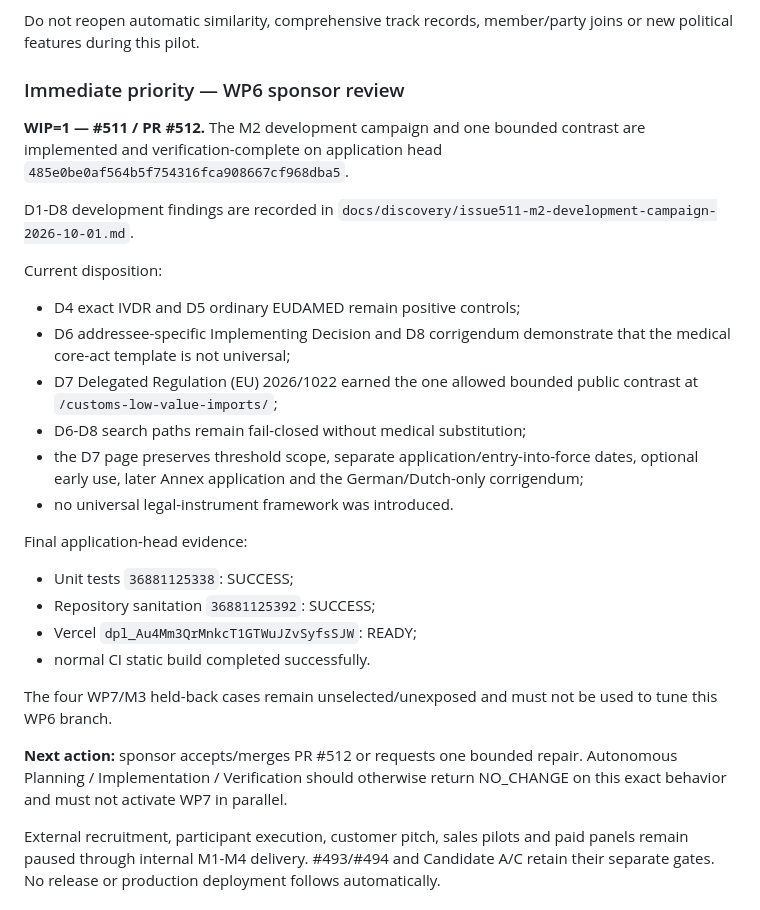
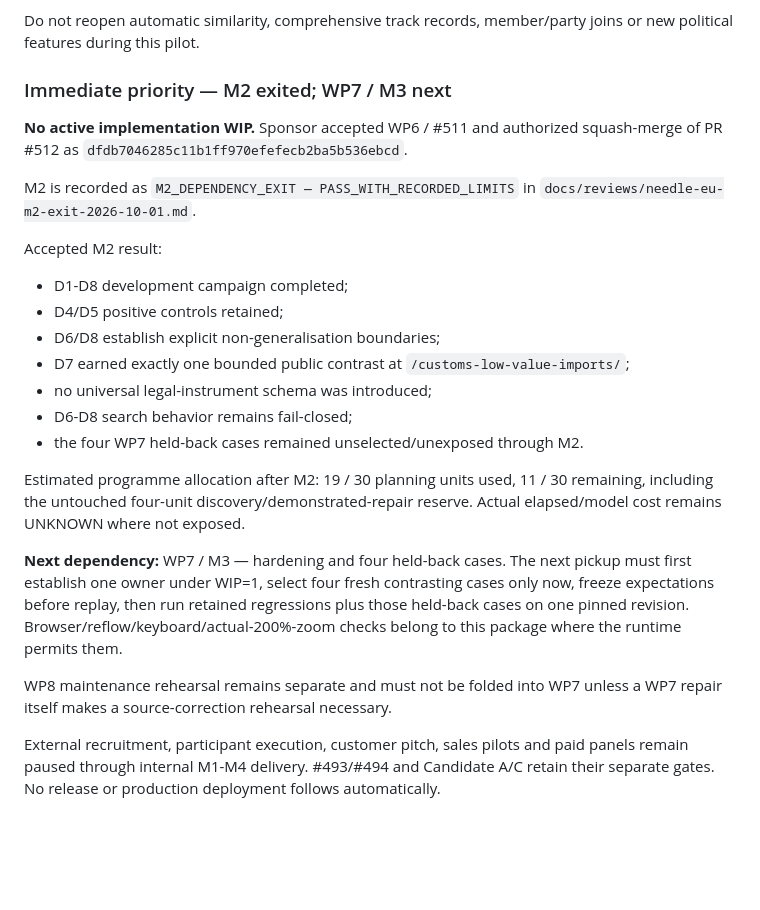
Before and after one commit to kaastumor/morrow-needle, a Markdown page: BACKLOG.md, the part around the change. Drawn GitHub-style; blank space fills up the shorter version.

Commit message:
#511 reconcile M2 exit and WP7 dependency

```diff
--- a/BACKLOG.md
+++ b/BACKLOG.md
@@ -189,38 +189,36 @@ Re-entry requires a separately recorded sponsor decision after the reviewed prod
 
 Do not reopen automatic similarity, comprehensive track records, member/party joins or new political features during this pilot.
 
-### Immediate priority — WP6 sponsor review
+### Immediate priority — M2 exited; WP7 / M3 next
 
-**WIP=1 — #511 / PR #512.** The M2 development campaign and one bounded contrast are
-implemented and verification-complete on application head
-`485e0be0af564b5f754316fca908667cf968dba5`.
+**No active implementation WIP.** Sponsor accepted WP6 / #511 and authorized squash-merge
+of PR #512 as `dfdb7046285c11b1ff970efefecb2ba5b536ebcd`.
 
-D1-D8 development findings are recorded in
-`docs/discovery/issue511-m2-development-campaign-2026-10-01.md`.
+M2 is recorded as
+`M2_DEPENDENCY_EXIT — PASS_WITH_RECORDED_LIMITS` in
+`docs/reviews/needle-eu-m2-exit-2026-10-01.md`.
 
-Current disposition:
-- D4 exact IVDR and D5 ordinary EUDAMED remain positive controls;
-- D6 addressee-specific Implementing Decision and D8 corrigendum demonstrate that the
-  medical core-act template is not universal;
-- D7 Delegated Regulation (EU) 2026/1022 earned the one allowed bounded public contrast at
-  `/customs-low-value-imports/`;
-- D6-D8 search paths remain fail-closed without medical substitution;
-- the D7 page preserves threshold scope, separate application/entry-into-force dates,
-  optional early use, later Annex application and the German/Dutch-only corrigendum;
-- no universal legal-instrument framework was introduced.
+Accepted M2 result:
+- D1-D8 development campaign completed;
+- D4/D5 positive controls retained;
+- D6/D8 establish explicit non-generalisation boundaries;
+- D7 earned exactly one bounded public contrast at `/customs-low-value-imports/`;
+- no universal legal-instrument schema was introduced;
+- D6-D8 search behavior remains fail-closed;
+- the four WP7 held-back cases remained unselected/unexposed through M2.
 
-Final application-head evidence:
-- Unit tests `36881125338`: SUCCESS;
-- Repository sanitation `36881125392`: SUCCESS;
-- Vercel `dpl_Au4Mm3QrMnkcT1GTWuJZvSyfsSJW`: READY;
-- normal CI static build completed successfully.
+Estimated programme allocation after M2: 19 / 30 planning units used, 11 / 30 remaining,
+including the untouched four-unit discovery/demonstrated-repair reserve. Actual elapsed/model
+cost remains UNKNOWN where not exposed.
 
-The four WP7/M3 held-back cases remain unselected/unexposed and must not be used to tune
-this WP6 branch.
+**Next dependency:** WP7 / M3 — hardening and four held-back cases. The next pickup must
+first establish one owner under WIP=1, select four fresh contrasting cases only now, freeze
+expectations before replay, then run retained regressions plus those held-back cases on one
+pinned revision. Browser/reflow/keyboard/actual-200%-zoom checks belong to this package where
+the runtime permits them.
 
-**Next action:** sponsor accepts/merges PR #512 or requests one bounded repair. Autonomous
-Planning / Implementation / Verification should otherwise return NO_CHANGE on this exact
-behavior and must not activate WP7 in parallel.
+WP8 maintenance rehearsal remains separate and must not be folded into WP7 unless a WP7
+repair itself makes a source-correction rehearsal necessary.
 
 External recruitment, participant execution, customer pitch, sales pilots and paid panels
 remain paused through internal M1-M4 delivery. #493/#494 and Candidate A/C retain their
```
